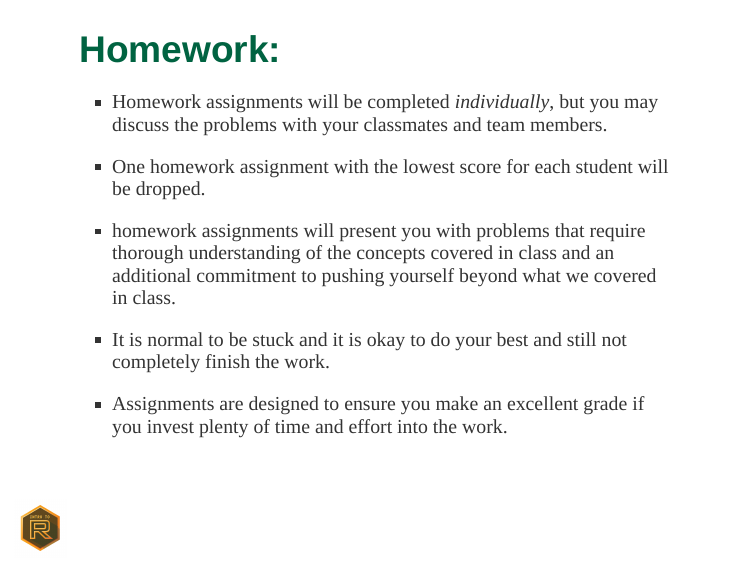
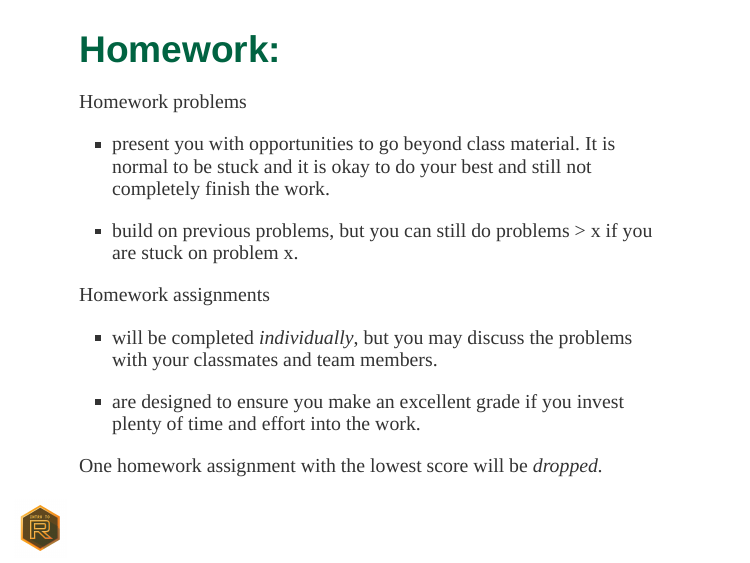
Before and after one commit to UAB-BST-680/Lecture-00-Welcome, an R Markdown document (index.Rmd): page 21 of 23. The pictures show the slides in the output file index.html that the author committed with the source; the slides are laid out offline by our stand-in for remark.js, each with all of its steps uncovered, in fonts that may differ from those the slides ask for, and without slide numbers, shadows or browser add-ons.

Commit message:
HW problems independent note

```diff
--- a/index.Rmd
+++ b/index.Rmd
@@ -271,15 +271,19 @@ I have written some interactive tutorials to help you get more practice with cer
 
 ## Homework:
 
-- Homework assignments will be completed _individually_, but you may discuss the problems with your classmates and team members.
+Homework problems
 
-- One homework assignment with the lowest score for each student will be dropped.
+- present you with opportunities to go beyond class material. It is normal to be stuck and it is okay to do your best and still not completely finish the work.
 
-- homework assignments will present you with problems that require thorough understanding of the concepts covered in class and an additional commitment to pushing yourself beyond what we covered in class.
+- build on previous problems, but you can still do problems > x if you are stuck on problem x.
 
-- It is normal to be stuck and it is okay to do your best and still not completely finish the work.
+Homework assignments
 
-- Assignments are designed to ensure you make an excellent grade if you invest plenty of time and effort into the work.
+- will be completed _individually_, but you may discuss the problems with your classmates and team members.
+
+- are designed to ensure you make an excellent grade if you invest plenty of time and effort into the work.
+
+One homework assignment with the lowest score will be _dropped._
 
 ---
 
```
Also changed, not shown: index.html.
